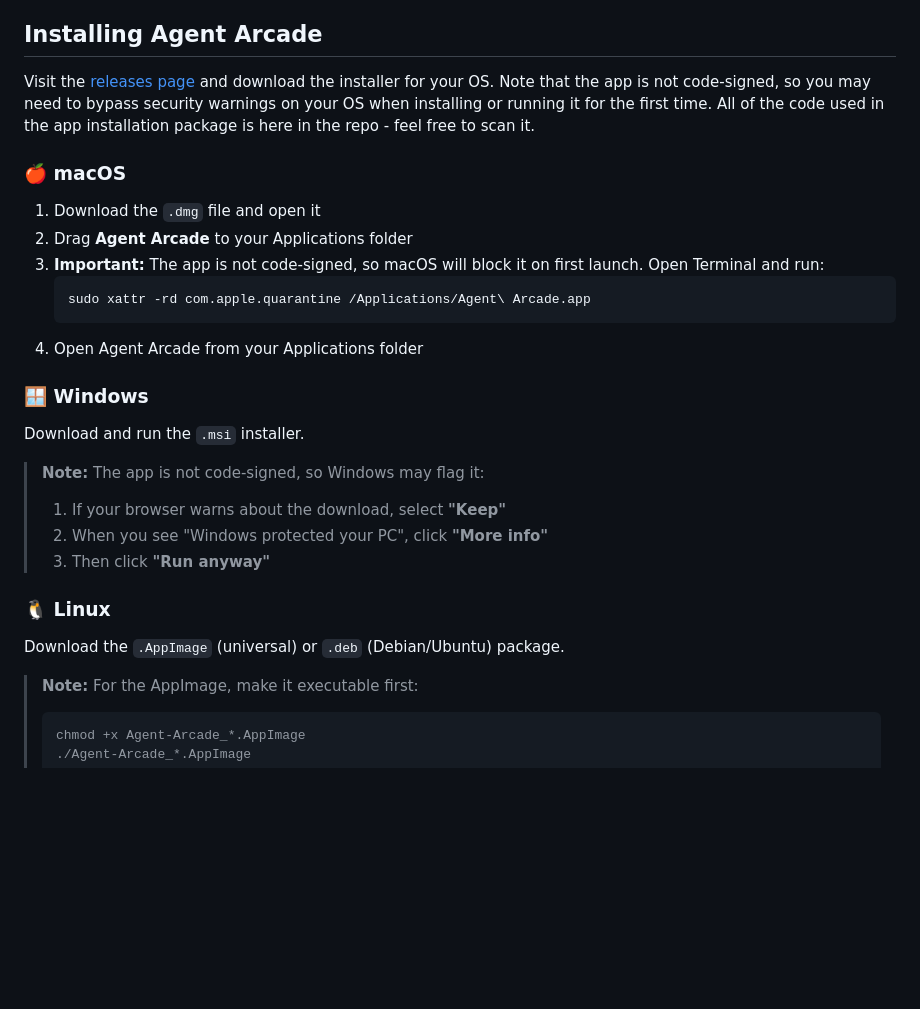
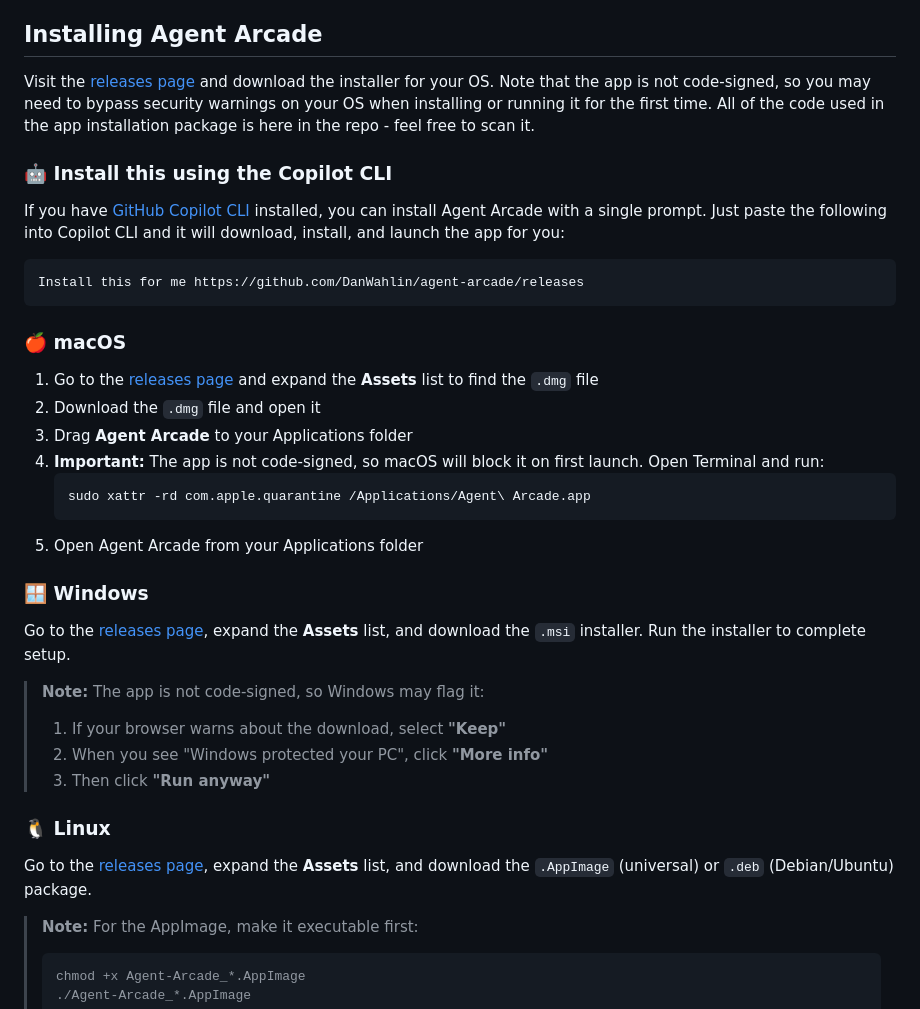
Before and after one commit to DanWahlin/agent-arcade, a Markdown page: README.md, the part around the change. GitHub-like rendering; blank space fills up the shorter version.

Commit message:
Add Copilot CLI install instructions and clarify asset downloads
- Add 'Install this using the Copilot CLI' section with copy-pasteable prompt
- Update per-OS instructions to direct users to the Assets list on the releases page

Co-authored-by: Copilot <223556219+Copilot@users.noreply.github.com>

````diff
--- a/README.md
+++ b/README.md
@@ -31,19 +31,28 @@ Idea ➡ Reality over a weekend! I used [GitHub Copilot CLI](https://github.com/
 
 Visit the [releases page](https://github.com/DanWahlin/agent-arcade/releases) and download the installer for your OS. Note that the app is not code-signed, so you may need to bypass security warnings on your OS when installing or running it for the first time. All of the code used in the app installation package is here in the repo - feel free to scan it.
 
+### 🤖 Install this using the Copilot CLI
+
+If you have [GitHub Copilot CLI](https://github.com/features/copilot/cli/) installed, you can install Agent Arcade with a single prompt. Just paste the following into Copilot CLI and it will download, install, and launch the app for you:
+
+```
+Install this for me https://github.com/DanWahlin/agent-arcade/releases
+```
+
 ### 🍎 macOS
 
-1. Download the `.dmg` file and open it
-2. Drag **Agent Arcade** to your Applications folder
-3. **Important:** The app is not code-signed, so macOS will block it on first launch. Open Terminal and run:
+1. Go to the [releases page](https://github.com/DanWahlin/agent-arcade/releases) and expand the **Assets** list to find the `.dmg` file
+2. Download the `.dmg` file and open it
+3. Drag **Agent Arcade** to your Applications folder
+4. **Important:** The app is not code-signed, so macOS will block it on first launch. Open Terminal and run:
    ```
    sudo xattr -rd com.apple.quarantine /Applications/Agent\ Arcade.app
    ```
-4. Open Agent Arcade from your Applications folder
+5. Open Agent Arcade from your Applications folder
 
 ### 🪟 Windows
 
-Download and run the `.msi` installer.
+Go to the [releases page](https://github.com/DanWahlin/agent-arcade/releases), expand the **Assets** list, and download the `.msi` installer. Run the installer to complete setup.
 
 > **Note:** The app is not code-signed, so Windows may flag it:
 > 1. If your browser warns about the download, select **"Keep"**
@@ -52,7 +61,7 @@ Download and run the `.msi` installer.
 
 ### 🐧 Linux
 
-Download the `.AppImage` (universal) or `.deb` (Debian/Ubuntu) package.
+Go to the [releases page](https://github.com/DanWahlin/agent-arcade/releases), expand the **Assets** list, and download the `.AppImage` (universal) or `.deb` (Debian/Ubuntu) package.
 
 > **Note:** For the AppImage, make it executable first:
 > ```
````
